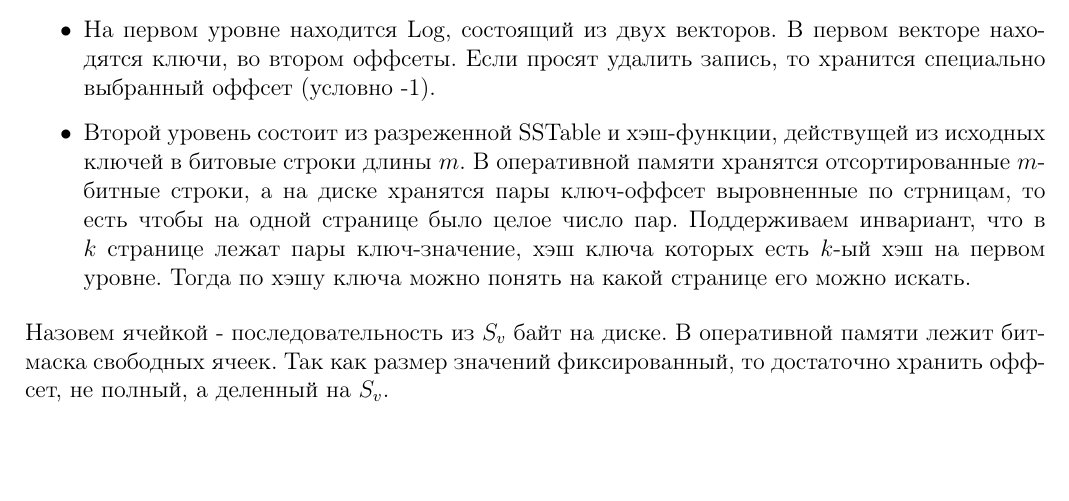
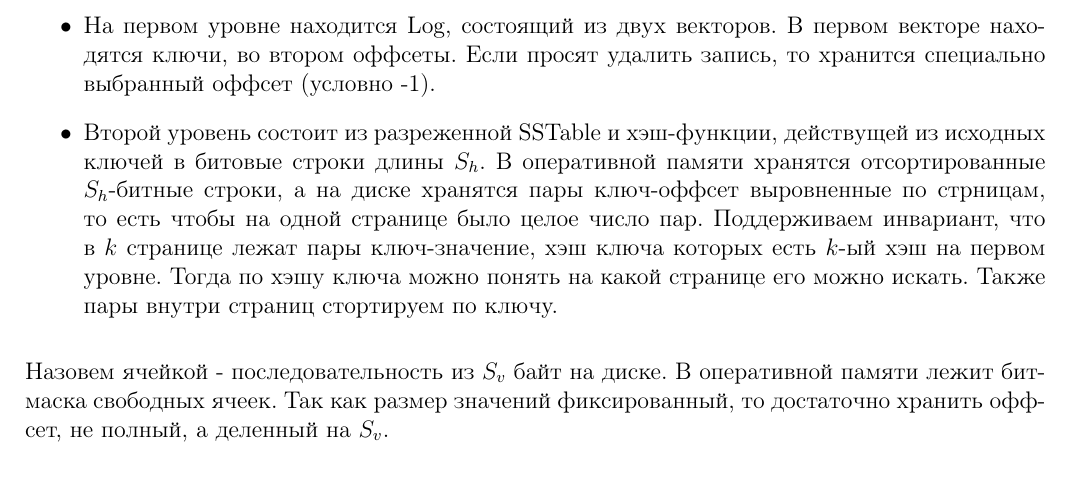
Before and after one commit to kibrq/KVS, a LaTeX document (DSS.tex, which reads architecture.tex): part of page 1 of 3 before the commit and part of page 1 of 4 after it, cut so that both start at the same text, the shorter picture padded with empty space. Compiled offline with pdfLaTeX.

Commit message:
Add sort by key in node

```diff
--- a/architecture.tex
+++ b/architecture.tex
@@ -5,10 +5,10 @@
       \item
         На первом уровне находится Log, состоящий из двух векторов. В первом векторе находятся ключи, во втором оффсеты. Если просят удалить запись, то хранится специально выбранный оффсет (условно -1).
       \item
-        Второй уровень состоит из разреженной SSTable и хэш-функции, действущей из исходных ключей в битовые строки длины $m$.
-        В оперативной памяти хранятся отсортированные $m$-битные строки, а на диске хранятся пары ключ-оффсет выровненные по стрницам,
+        Второй уровень состоит из разреженной SSTable и хэш-функции, действущей из исходных ключей в битовые строки длины $S_h$.
+        В оперативной памяти хранятся отсортированные $S_h$-битные строки, а на диске хранятся пары ключ-оффсет выровненные по стрницам,
         то есть чтобы на одной странице было целое число пар. Поддерживаем инвариант, что в $k$ странице лежат пары ключ-значение, хэш ключа которых есть $k$-ый хэш на первом уровне.
-        Тогда по хэшу ключа можно понять на какой странице его можно искать.
+        Тогда по хэшу ключа можно понять на какой странице его можно искать. Также пары внутри страниц стортируем по ключу.
       \end{itemize}
 
       Назовем ячейкой - последовательность из $S_v$ байт на диске. В оперативной памяти лежит битмаска свободных ячеек.
```
